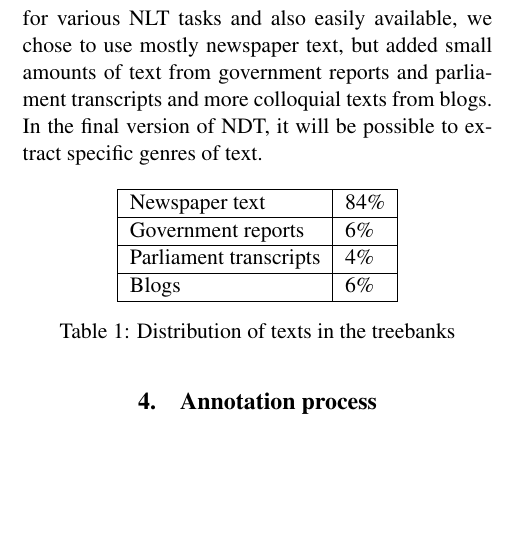
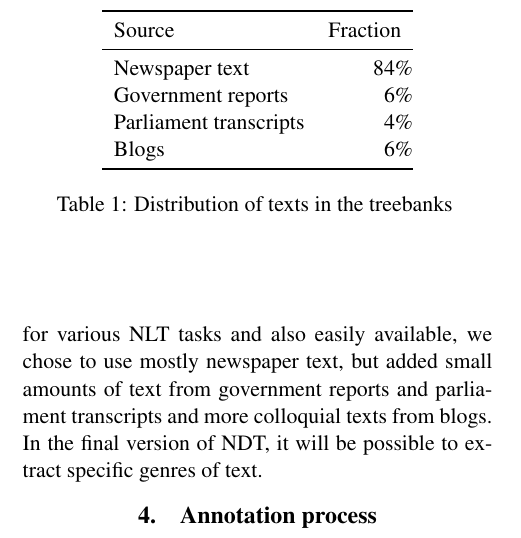
Before and after one commit to arnsholt/lrec-ndt, a LaTeX document (lrec-ndt.tex): part of one column of page 3 of 6, cut at the place of the change, the shorter picture padded with empty space. Compiled offline with pdfLaTeX.

Commit message:
Prettify two tables.

```diff
--- a/lrec-ndt.tex
+++ b/lrec-ndt.tex
@@ -121,22 +121,19 @@ Clausal complements to verbs such as \emph{tro}, 'believe', occur both with the
 \section{Texts (Kristin \& Per Erik)}
 NDT currently consist of 282 000 tokens of Norwegian Bokmål and 263 000 tokens of Norwegian Nynorsk, but these numbers will grow somewhat until the end of the project period in January 2014. Comparable treebanks such as the Prague Dependency Treebank and the TIGER treebank, contain to a large extent newspaper text (\cite{Boh:Haj:Hla:2003}, \cite{Bra:2004}). Other treebanks, however, also contain texts from other sources, such as factual prose, fiction and text in a more colloquial style style, e.g. Penn Treebank and Talbanken (\cite{Mar:San:Mar:09}, \cite{Niv:Nil:Hal:2006}). Since newspaper text is frequently used for various NLT tasks and also easily available, we chose to use mostly newspaper text, but added small amounts of text from government reports and parliament transcripts and more colloquial texts from blogs. In the final version of NDT, it will be possible to extract specific genres of text.
 
-\begin{table}[!h]
-  \centering
-  \begin{tabular}{|l|l|}
-    \hline
-    Newspaper text & 84\% \\
-    \hline
-   Government reports & 6\% \\
-    \hline
-   Parliament transcripts & 4\% \\
-    \hline
-   Blogs & 6\% \\
-    \hline
-  \end{tabular}
-  \caption{Distribution of texts in the treebanks}
-  \label{tb:distribution}
-\end{table}
+\ctable[botcap,
+    caption={Distribution of texts in the treebanks},
+    label=tb:distribution,
+    mincapwidth=\columnwidth
+]{lr@{\%}}{}{
+        \FL
+        Source & \multicolumn{1}{c}{Fraction} \ML
+Newspaper text & 84 \NN
+Government reports & 6 \NN
+Parliament transcripts & 4 \NN
+Blogs & 6
+        \LL
+    }
 
 
 
```
Also changed, not shown: lrec-ndt.tex (23 more changed lines).
